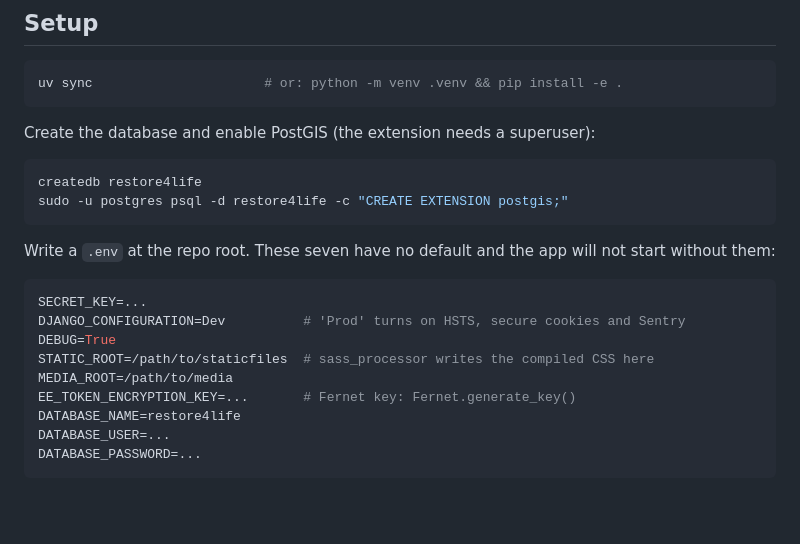
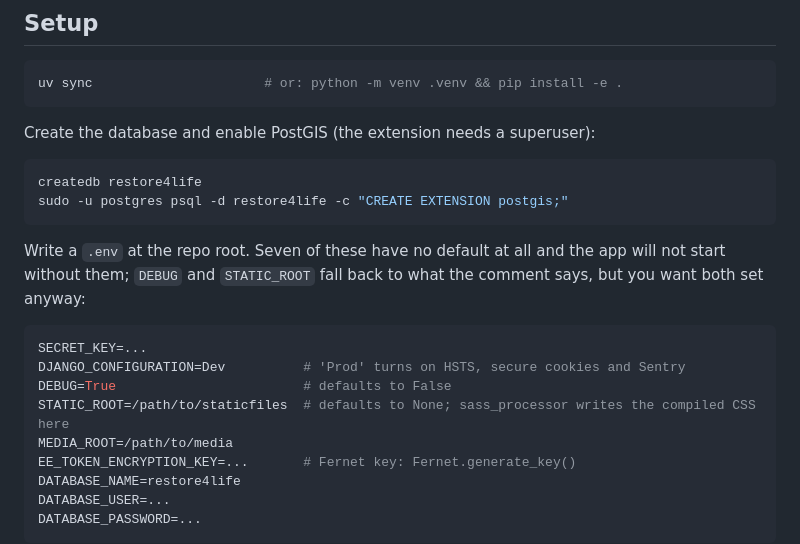
Before and after one commit to seguimientos-EBD/restore4life, a Markdown page: README.md, the part around the change. GitHub-like rendering; blank space fills up the shorter version.

Commit message:
Say which of the .env variables actually have a default
The list said seven had none and then showed nine: DEBUG and STATIC_ROOT do
fall back, and now the block says to what.

````diff
--- a/README.md
+++ b/README.md
@@ -45,14 +45,15 @@ createdb restore4life
 sudo -u postgres psql -d restore4life -c "CREATE EXTENSION postgis;"
 ```
 
-Write a `.env` at the repo root. These seven have no default and the app will not start
-without them:
+Write a `.env` at the repo root. Seven of these have no default at all and the app will
+not start without them; `DEBUG` and `STATIC_ROOT` fall back to what the comment says,
+but you want both set anyway:
 
 ```ini
 SECRET_KEY=...
 DJANGO_CONFIGURATION=Dev          # 'Prod' turns on HSTS, secure cookies and Sentry
-DEBUG=True
-STATIC_ROOT=/path/to/staticfiles  # sass_processor writes the compiled CSS here
+DEBUG=True                        # defaults to False
+STATIC_ROOT=/path/to/staticfiles  # defaults to None; sass_processor writes the compiled CSS here
 MEDIA_ROOT=/path/to/media
 EE_TOKEN_ENCRYPTION_KEY=...       # Fernet key: Fernet.generate_key()
 DATABASE_NAME=restore4life
````
